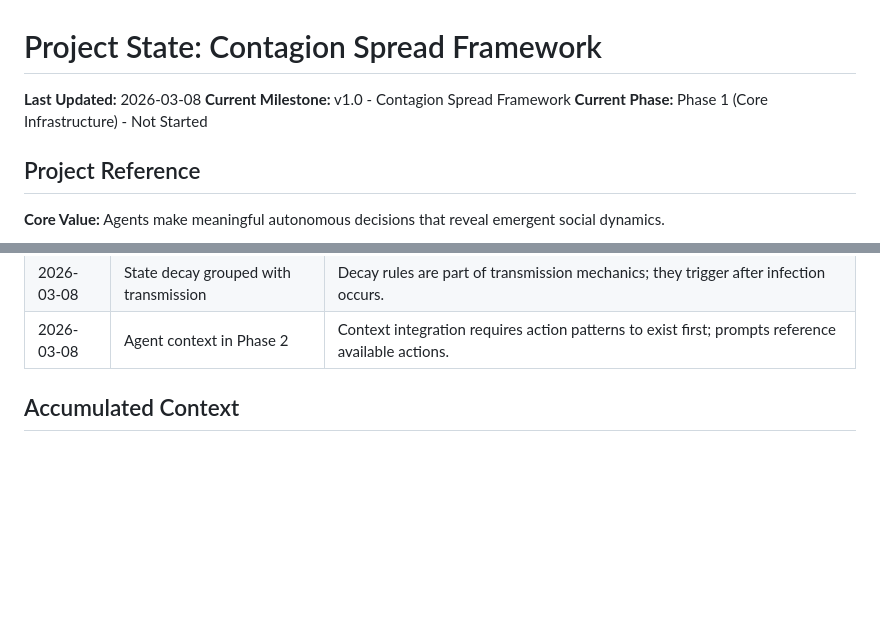
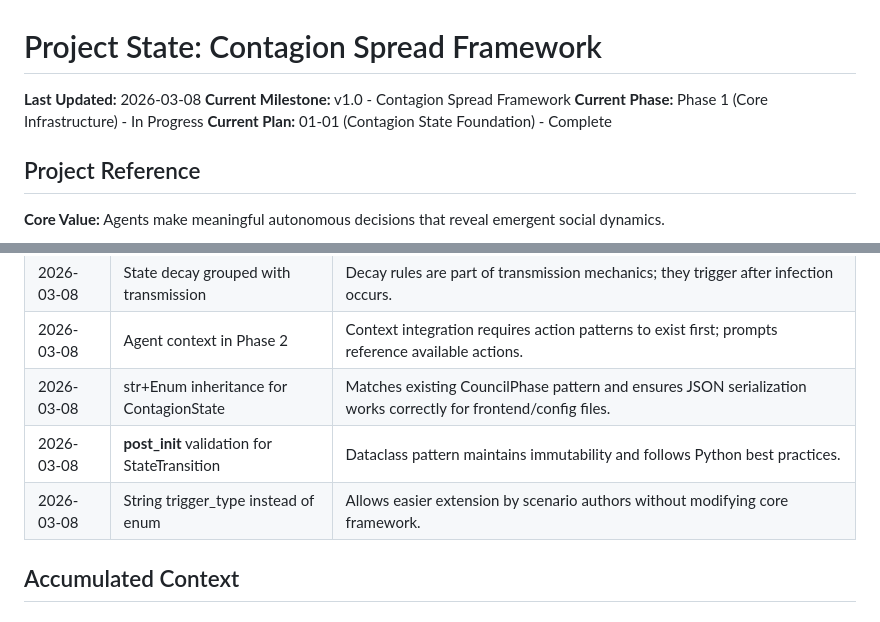
Before and after one commit to ZJU-Computational-Social-Science-Lab/Social-Sim, a Markdown page: .planning/STATE.md, 2 parts joined by grey strips. GitHub-like rendering; blank space fills up the shorter version.

```diff
--- a/.planning/STATE.md
+++ b/.planning/STATE.md
@@ -2,7 +2,8 @@
 
 **Last Updated:** 2026-03-08
 **Current Milestone:** v1.0 - Contagion Spread Framework
-**Current Phase:** Phase 1 (Core Infrastructure) - Not Started
+**Current Phase:** Phase 1 (Core Infrastructure) - In Progress
+**Current Plan:** 01-01 (Contagion State Foundation) - Complete
 
 ## Project Reference
 
@@ -44,6 +45,9 @@
 | 2026-03-08 | Phase structure: 3 phases (not 4 from research) | Compressed from research recommendation to deliver focused milestones. Research Phase 3 (Viz) deferred to v2, Phase 4 (Advanced) out of scope. |
 | 2026-03-08 | State decay grouped with transmission | Decay rules are part of transmission mechanics; they trigger after infection occurs. |
 | 2026-03-08 | Agent context in Phase 2 | Context integration requires action patterns to exist first; prompts reference available actions. |
+| 2026-03-08 | str+Enum inheritance for ContagionState | Matches existing CouncilPhase pattern and ensures JSON serialization works correctly for frontend/config files. |
+| 2026-03-08 | __post_init__ validation for StateTransition | Dataclass pattern maintains immutability and follows Python best practices. |
+| 2026-03-08 | String trigger_type instead of enum | Allows easier extension by scenario authors without modifying core framework. |
 
 ## Accumulated Context
 
```
Also changed, not shown: other parts of .planning/STATE.md (+11 -11 lines), .planning/ROADMAP.md (+2 -2 lines), 1 other file.
